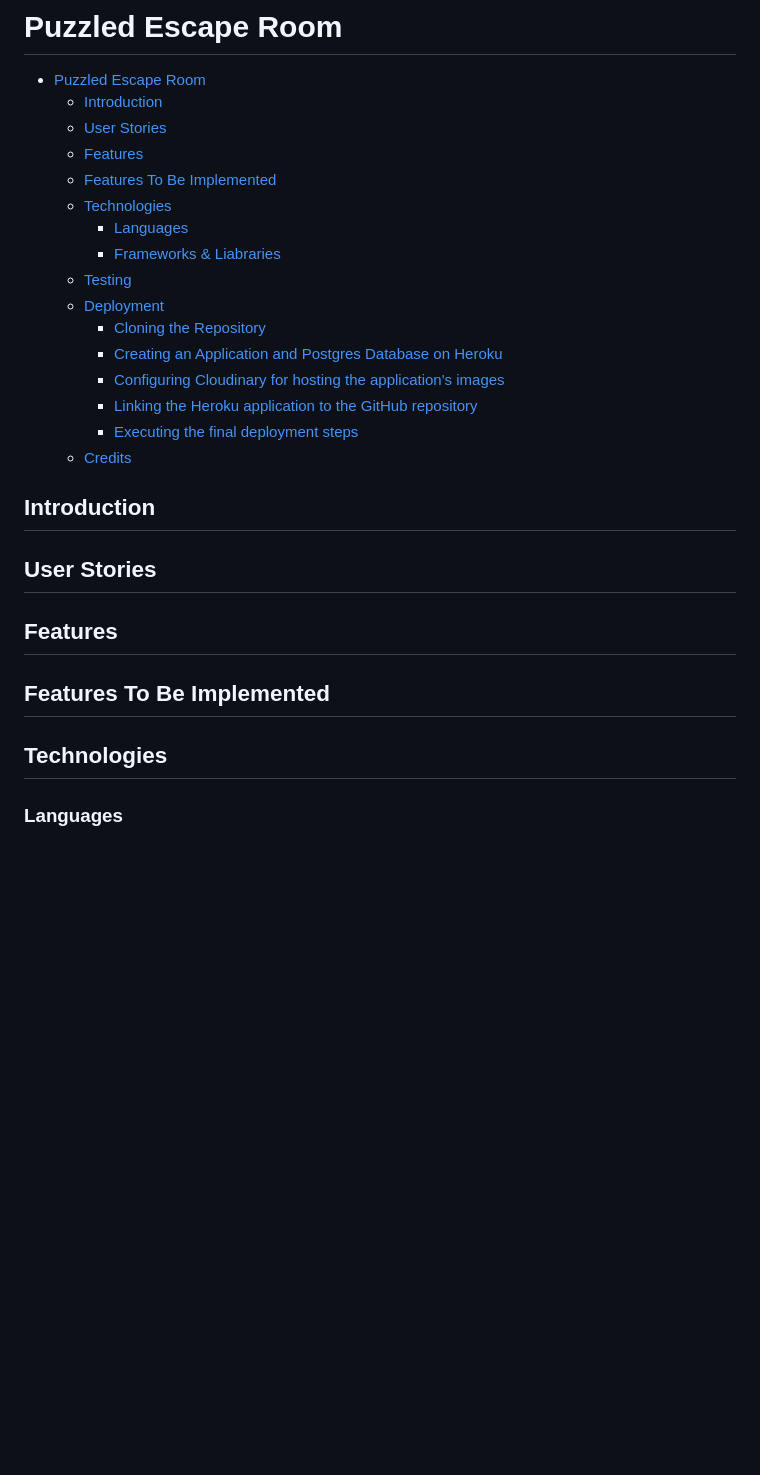
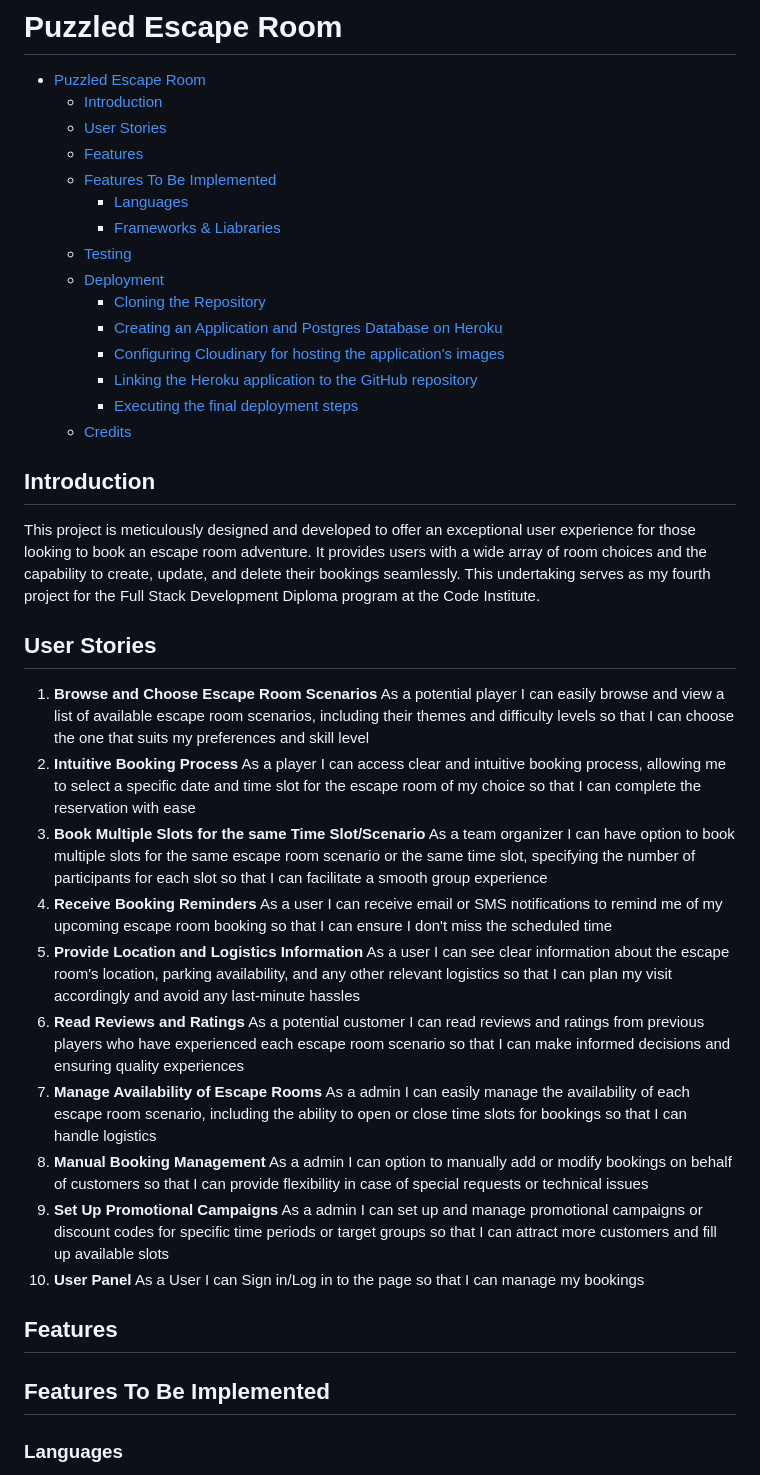
Before and after one commit to Ellusive89/puzzled-escape-room, a Markdown page: README.md, the part around one of its changes. GitHub-like rendering; blank space fills up the shorter version.

```diff
--- a/README.md
+++ b/README.md
@@ -5,7 +5,6 @@
   - [User Stories](#user-stories)
   - [Features](#features)
   - [Features To Be Implemented](#features-to-be-implemented)
-  - [Technologies](#technologies)
     - [Languages](#languages)
     - [Frameworks \& Liabraries](#frameworks--liabraries)
   - [Testing](#testing)
@@ -19,13 +18,24 @@
 
 ## Introduction
 
+This project is meticulously designed and developed to offer an exceptional user experience for those looking to book an escape room adventure. It provides users with a wide array of room choices and the capability to create, update, and delete their bookings seamlessly. This undertaking serves as my fourth project for the Full Stack Development Diploma program at the Code Institute.
+
 ## User Stories
+
+1. **Browse and Choose Escape Room Scenarios** As a potential player I can easily browse and view a list of available escape room scenarios, including their themes and difficulty levels so that I can choose the one that suits my preferences and skill level
+2. **Intuitive Booking Process** As a player I can access clear and intuitive booking process, allowing me to select a specific date and time slot for the escape room of my choice so that I can complete the reservation with ease
+3. **Book Multiple Slots for the same Time Slot/Scenario** As a team organizer I can have option to book multiple slots for the same escape room scenario or the same time slot, specifying the number of participants for each slot so that I can facilitate a smooth group experience
+4. **Receive Booking Reminders** As a user I can receive email or SMS notifications to remind me of my upcoming escape room booking so that I can ensure I don't miss the scheduled time
+5. **Provide Location and Logistics Information** As a user I can see clear information about the escape room's location, parking availability, and any other relevant logistics so that I can plan my visit accordingly and avoid any last-minute hassles
+6. **Read Reviews and Ratings** As a potential customer I can read reviews and ratings from previous players who have experienced each escape room scenario so that I can make informed decisions and ensuring quality experiences
+7. **Manage Availability of Escape Rooms** As a admin I can easily manage the availability of each escape room scenario, including the ability to open or close time slots for bookings so that I can handle logistics
+8. **Manual Booking Management** As a admin I can option to manually add or modify bookings on behalf of customers so that I can provide flexibility in case of special requests or technical issues
+9. **Set Up Promotional Campaigns** As a admin I can set up and manage promotional campaigns or discount codes for specific time periods or target groups so that I can attract more customers and fill up available slots
+10. **User Panel** As a User I can Sign in/Log in to the page so that I can manage my bookings
 
 ## Features
 
 ## Features To Be Implemented
-
-## Technologies
 
 ### Languages
 
```
Also changed, not shown: other parts of README.md (+21 -0 lines).
